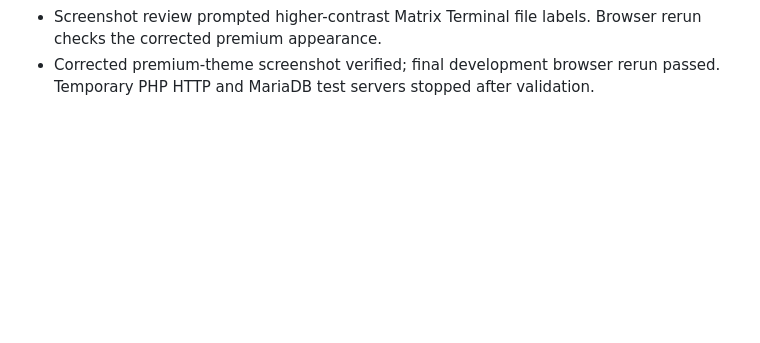
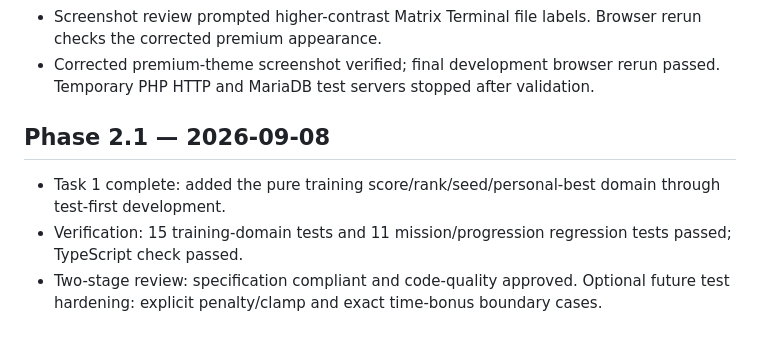
Before and after one commit to Romond1/hacker_game, a Markdown page: progress.md, the part around the change. GitHub-like rendering; blank space fills up the shorter version.

Commit message:
docs: record phase 2.1 domain checkpoint

```diff
--- a/progress.md
+++ b/progress.md
@@ -47,3 +47,8 @@ Original prompt: Preserve Mission 1, remove simulated Himari access, add profile
 - Manual review and integration testing completed by primary agent; additional subagent review was unavailable due to its usage limit. No commits, live publishing, credential changes, or student data mutations performed. Existing pending work retained.
 - Screenshot review prompted higher-contrast Matrix Terminal file labels. Browser rerun checks the corrected premium appearance.
 - Corrected premium-theme screenshot verified; final development browser rerun passed. Temporary PHP HTTP and MariaDB test servers stopped after validation.
+
+## Phase 2.1 — 2026-09-08
+- Task 1 complete: added the pure training score/rank/seed/personal-best domain through test-first development.
+- Verification: 15 training-domain tests and 11 mission/progression regression tests passed; TypeScript check passed.
+- Two-stage review: specification compliant and code-quality approved. Optional future test hardening: explicit penalty/clamp and exact time-bonus boundary cases.
```
